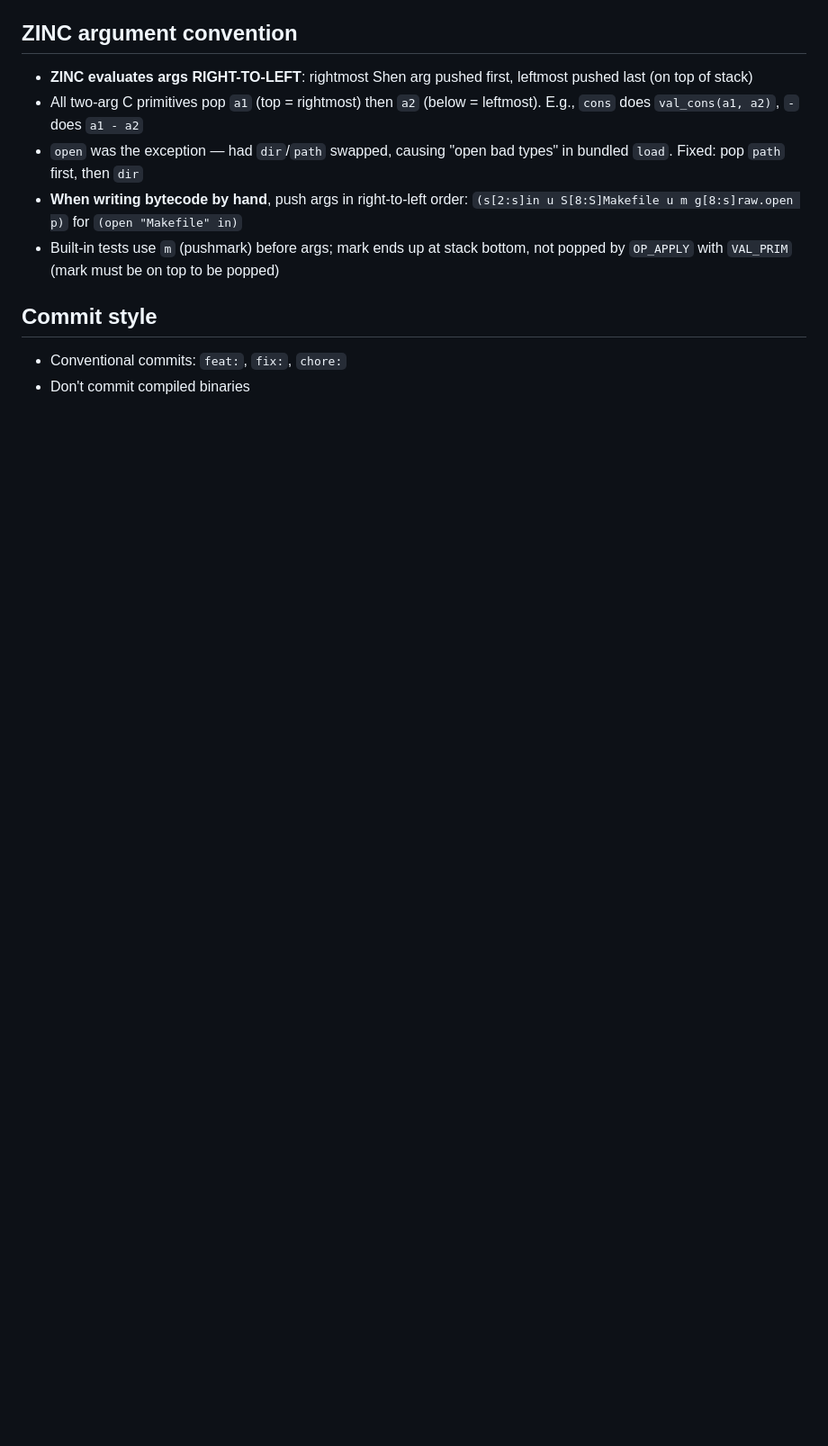
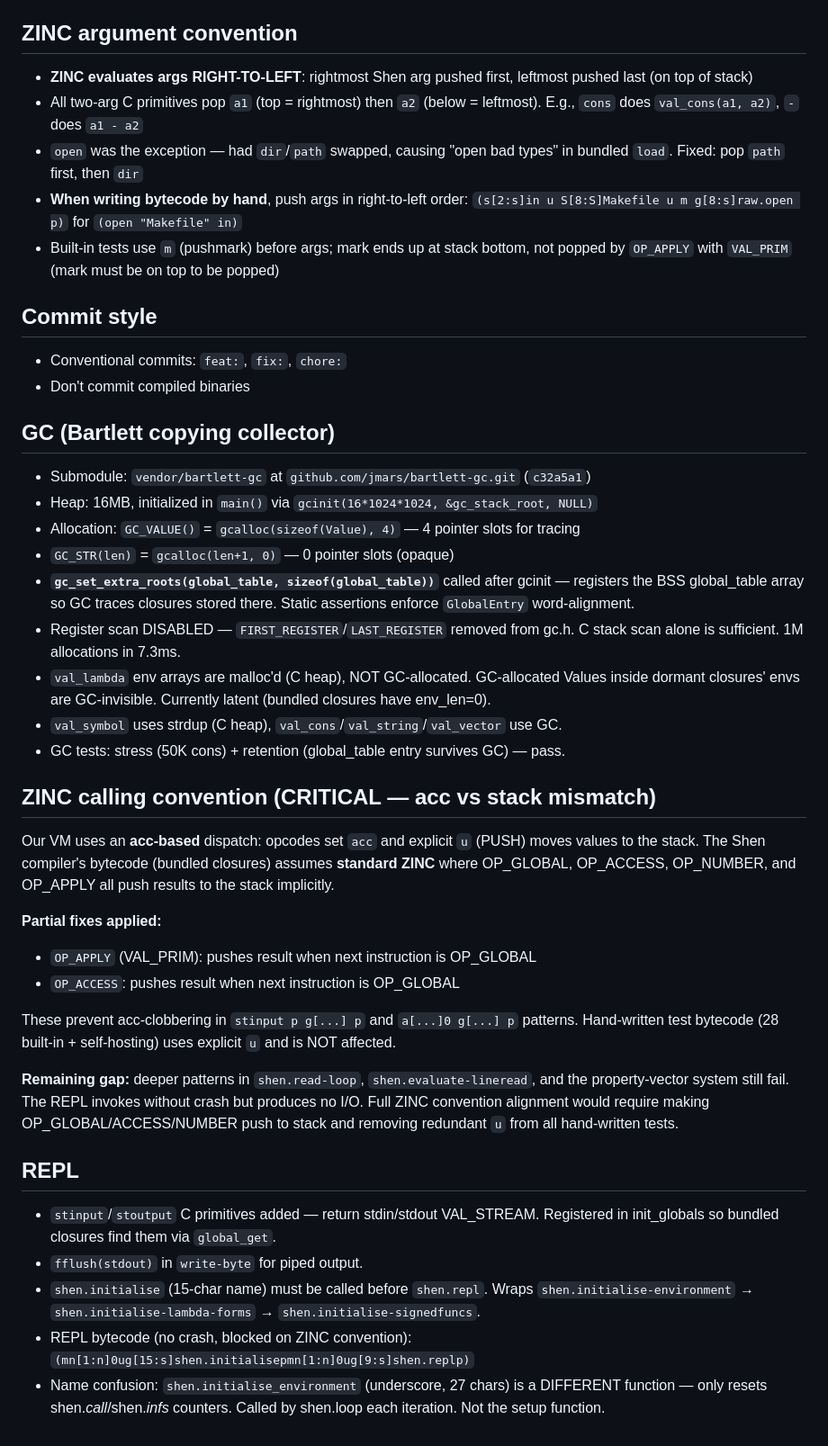
Before and after one commit to fixpoint-linux/shen-meta, a Markdown page: AGENTS.md, the part around one of its changes. Shown at 90% size. Drawn GitHub-style; blank space fills up the shorter version.

Commit message:
docs: update AGENTS.md with GC, ZINC convention, REPL status
- Update self-hosting test table: all 10 tests pass
- Add GC section: heap config, extra_roots, register scan status
- Add ZINC calling convention section: acc-vs-stack mismatch, partial fixes
- Add REPL section: stinput/stoutput, shen.initialise, bytecode, blocker
- Update zincvm.c line count estimate

```diff
--- a/AGENTS.md
+++ b/AGENTS.md
@@ -166,3 +168,55 @@ Shen source → kmacros → normalize-term → debruijn → zinc-c → compile-z
 
 - Conventional commits: `feat:`, `fix:`, `chore:`
 - Don't commit compiled binaries
+
+## GC (Bartlett copying collector)
+
+- Submodule: `vendor/bartlett-gc` at `github.com/jmars/bartlett-gc.git` (`c32a5a1`)
+- Heap: 16MB, initialized in `main()` via `gcinit(16*1024*1024, &gc_stack_root, NULL)`
+- Allocation: `GC_VALUE()` = `gcalloc(sizeof(Value), 4)` — 4 pointer slots for tracing
+- `GC_STR(len)` = `gcalloc(len+1, 0)` — 0 pointer slots (opaque)
+- **`gc_set_extra_roots(global_table, sizeof(global_table))`** called after gcinit —
+  registers the BSS global_table array so GC traces closures stored there.
+  Static assertions enforce `GlobalEntry` word-alignment.
+- Register scan DISABLED — `FIRST_REGISTER`/`LAST_REGISTER` removed from gc.h.
+  C stack scan alone is sufficient. 1M allocations in 7.3ms.
+- `val_lambda` env arrays are malloc'd (C heap), NOT GC-allocated. GC-allocated
+  Values inside dormant closures' envs are GC-invisible. Currently latent
+  (bundled closures have env_len=0).
+- `val_symbol` uses strdup (C heap), `val_cons`/`val_string`/`val_vector` use GC.
+- GC tests: stress (50K cons) + retention (global_table entry survives GC) — pass.
+
+## ZINC calling convention (CRITICAL — acc vs stack mismatch)
+
+Our VM uses an **acc-based** dispatch: opcodes set `acc` and explicit `u` (PUSH)
+moves values to the stack. The Shen compiler's bytecode (bundled closures)
+assumes **standard ZINC** where OP_GLOBAL, OP_ACCESS, OP_NUMBER, and OP_APPLY
+all push results to the stack implicitly.
+
+**Partial fixes applied:**
+- `OP_APPLY` (VAL_PRIM): pushes result when next instruction is OP_GLOBAL
+- `OP_ACCESS`: pushes result when next instruction is OP_GLOBAL
+
+These prevent acc-clobbering in `stinput p g[...] p` and `a[...]0 g[...] p`
+patterns. Hand-written test bytecode (28 built-in + self-hosting) uses explicit
+`u` and is NOT affected.
+
+**Remaining gap:** deeper patterns in `shen.read-loop`, `shen.evaluate-lineread`,
+and the property-vector system still fail. The REPL invokes without crash but
+produces no I/O. Full ZINC convention alignment would require making
+OP_GLOBAL/ACCESS/NUMBER push to stack and removing redundant `u` from all
+hand-written tests.
+
+## REPL
+
+- `stinput`/`stoutput` C primitives added — return stdin/stdout VAL_STREAM.
+  Registered in init_globals so bundled closures find them via `global_get`.
+- `fflush(stdout)` in `write-byte` for piped output.
+- `shen.initialise` (15-char name) must be called before `shen.repl`. Wraps
+  `shen.initialise-environment` → `shen.initialise-lambda-forms` →
+  `shen.initialise-signedfuncs`.
+- REPL bytecode (no crash, blocked on ZINC convention):
+  `(mn[1:n]0ug[15:s]shen.initialisepmn[1:n]0ug[9:s]shen.replp)`
+- Name confusion: `shen.initialise_environment` (underscore, 27 chars) is a
+  DIFFERENT function — only resets shen.*call*/shen.*infs* counters. Called by
+  shen.loop each iteration. Not the setup function.
```
Also changed, not shown: other parts of AGENTS.md (+4 -2 lines).
